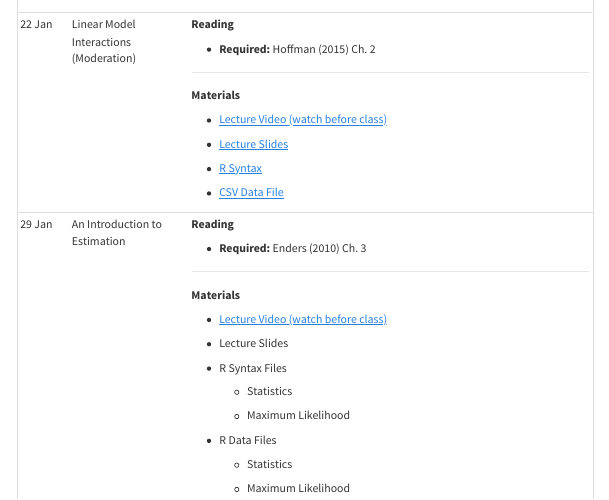
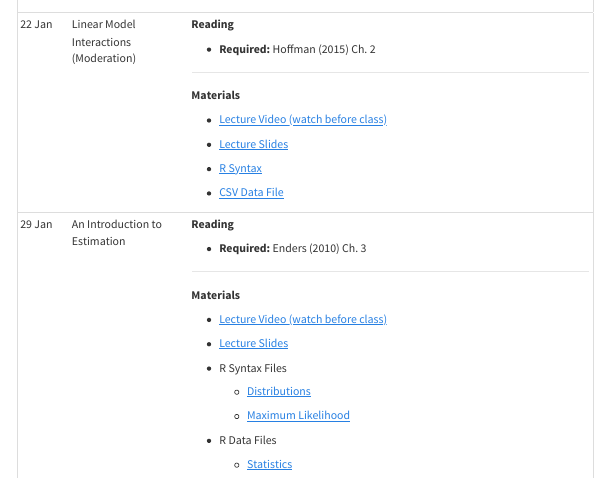
Before and after one commit to jonathantemplin/Multivariate-Modeling-Spring-2026, a Quarto document (index.qmd): the page in a window 1100 px wide, from 1400 px down. Rendered offline with R 4.5, knitr and Pandoc in place of Quarto, with nearby package versions; menus at the side of the page are left out.

Commit message:
Links to files

```diff
--- a/index.qmd
+++ b/index.qmd
@@ -117,17 +117,15 @@
 |           |                                                                 |                                                                                                                                                                                                                               |
 |           |                                                                 | -   [Lecture Video (watch before class)](https://youtu.be/LDKtDvEi8sU)                                                                                                                                                        |
 |           |                                                                 |                                                                                                                                                                                                                               |
-|           |                                                                 | -   Lecture Slides                                                                                                                                                                                                            |
+|           |                                                                 | -   [Lecture Slides](https://docs.google.com/viewer?url=https://raw.githubusercontent.com/jonathantemplin/Multivariate-Modeling-Spring-2026/main/lectures/Lecture04_Estimation/04%20Estimation%20Methods.pdf)                 |
 |           |                                                                 |                                                                                                                                                                                                                               |
 |           |                                                                 | -   R Syntax Files                                                                                                                                                                                                            |
 |           |                                                                 |                                                                                                                                                                                                                               |
-|           |                                                                 |     -   Statistics                                                                                                                                                                                                            |
+|           |                                                                 |     -   [Distributions](https://github.com/jonathantemplin/Multivariate-Modeling-Spring-2026/blob/main/lectures/Lecture04_Estimation/04a%20Distributions.R)                                                                   |
 |           |                                                                 |                                                                                                                                                                                                                               |
-|           |                                                                 |     -   Maximum Likelihood                                                                                                                                                                                                    |
+|           |                                                                 |     -   [Maximum Likelihood](https://github.com/jonathantemplin/Multivariate-Modeling-Spring-2026/blob/main/lectures/Lecture04_Estimation/04b%20MaximumLikelihood.R)                                                          |
 |           |                                                                 |                                                                                                                                                                                                                               |
 |           |                                                                 | -   R Data Files                                                                                                                                                                                                              |
 |           |                                                                 |                                                                                                                                                                                                                               |
-|           |                                                                 |     -   Statistics                                                                                                                                                                                                            |
-|           |                                                                 |                                                                                                                                                                                                                               |
-|           |                                                                 |     -   Maximum Likelihood                                                                                                                                                                                                    |
+|           |                                                                 |     -   [Statistics](https://github.com/jonathantemplin/Multivariate-Modeling-Spring-2026/blob/main/lectures/Lecture04_Estimation/dataSexHeightWeight.rda)                                                                    |
 +-----------+-----------------------------------------------------------------+-------------------------------------------------------------------------------------------------------------------------------------------------------------------------------------------------------------------------------+
```
Also changed, not shown: docs/search.json, 1 other file.
